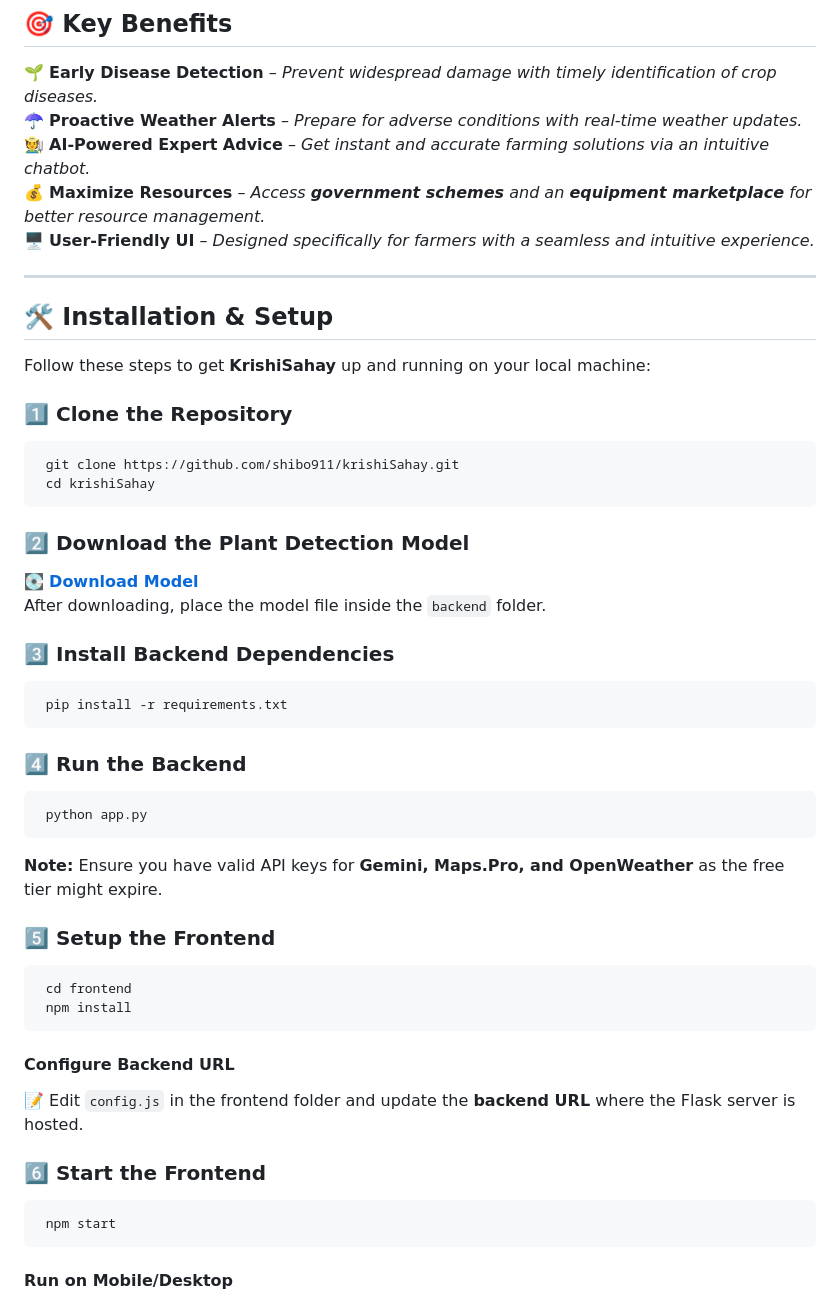
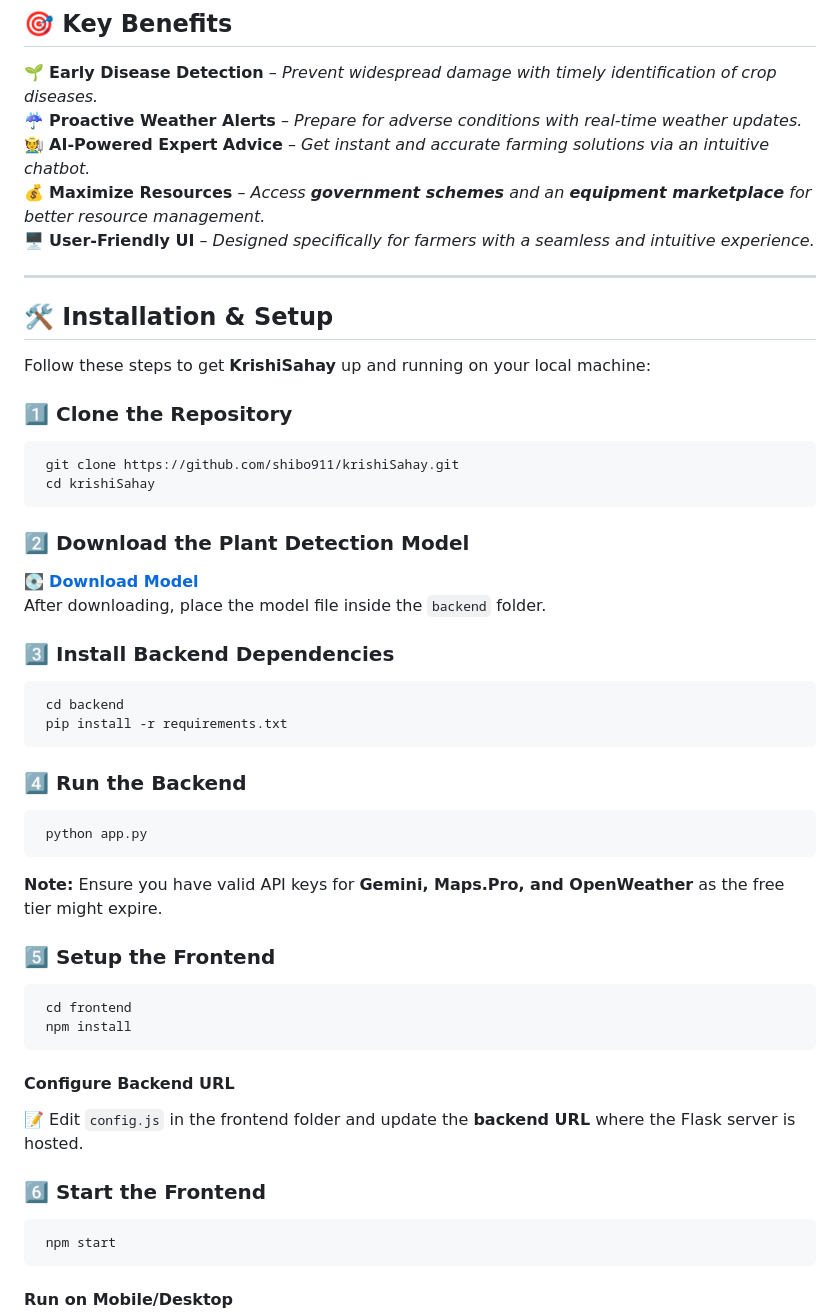
Before and after one commit to shibo911/krishiSahay, a Markdown page: README.md, the part around one of its changes. Drawn GitHub-style.

````diff
--- a/README.md
+++ b/README.md
@@ -19,7 +19,7 @@ KrishiSahay offers a **comprehensive suite of features** to tackle modern agricu
 ## 🎯 Key Benefits
 
 🌱 **Early Disease Detection** – _Prevent widespread damage with timely identification of crop diseases._
-☂️ **Proactive Weather Alerts** – _Prepare for adverse conditions with real-time weather updates._
+☔️ **Proactive Weather Alerts** – _Prepare for adverse conditions with real-time weather updates._
 🧑‍🌾 **AI-Powered Expert Advice** – _Get instant and accurate farming solutions via an intuitive chatbot._
 💰 **Maximize Resources** – _Access **government schemes** and an **equipment marketplace** for better resource management._
 🖥️ **User-Friendly UI** – _Designed specifically for farmers with a seamless and intuitive experience._
@@ -30,28 +30,29 @@ KrishiSahay offers a **comprehensive suite of features** to tackle modern agricu
 
 Follow these steps to get **KrishiSahay** up and running on your local machine:
 
-### 1⃣ Clone the Repository
+### 1️⃣ Clone the Repository
 ```bash
  git clone https://github.com/shibo911/krishiSahay.git
  cd krishiSahay
 ```
 
-### 2⃣ Download the Plant Detection Model
+### 2️⃣ Download the Plant Detection Model
 💽 **[Download Model](https://drive.google.com/file/d/1AngdnHknntvq0epasAPU5RGDo8lulojM/view)**
 After downloading, place the model file inside the `backend` folder.
 
-### 3⃣ Install Backend Dependencies
+### 3️⃣ Install Backend Dependencies
 ```bash
+ cd backend
  pip install -r requirements.txt
 ```
 
-### 4⃣ Run the Backend
+### 4️⃣ Run the Backend
 ```bash
  python app.py
 ```
 **Note:** Ensure you have valid API keys for **Gemini, Maps.Pro, and OpenWeather** as the free tier might expire.
 
-### 5⃣ Setup the Frontend
+### 5️⃣ Setup the Frontend
 ```bash
  cd frontend
  npm install
@@ -60,7 +61,7 @@ After downloading, place the model file inside the `backend` folder.
 #### Configure Backend URL
 📝 Edit `config.js` in the frontend folder and update the **backend URL** where the Flask server is hosted.
 
-### 6⃣ Start the Frontend
+### 6️⃣ Start the Frontend
 ```bash
  npm start
 ```
````
Also changed, not shown: other parts of README.md (+3 -3 lines).
